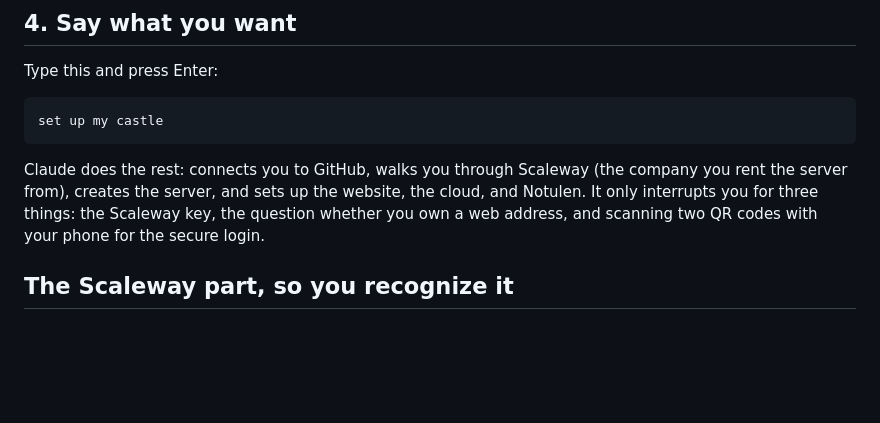
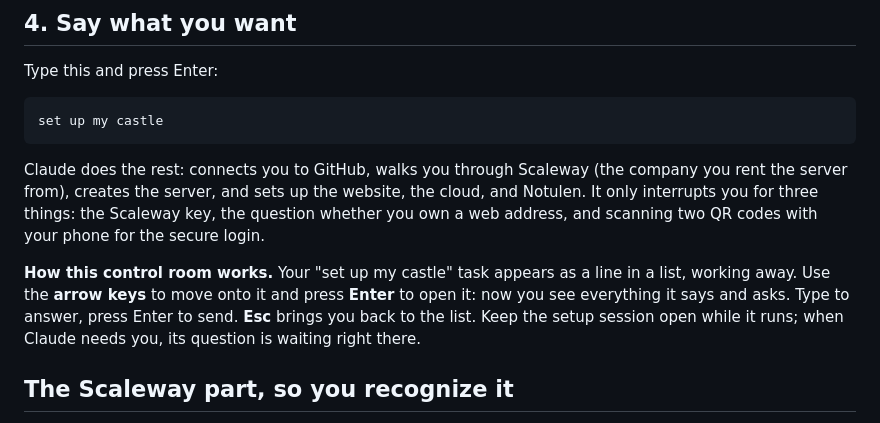
Before and after one commit to JoeyKardolus/claude-castle, a Markdown page: README.md, the part around the change. Drawn GitHub-style; blank space fills up the shorter version.

Commit message:
readme: how the agents control room works
Co-Authored-By: Claude Fable 5 <noreply@anthropic.com>
Claude-Session: https://claude.ai/code/session_01BzaoNaigWWgibD5iiupUmr

```diff
--- a/README.md
+++ b/README.md
@@ -80,6 +80,8 @@ set up my castle
 
 Claude does the rest: connects you to GitHub, walks you through Scaleway (the company you rent the server from), creates the server, and sets up the website, the cloud, and Notulen. It only interrupts you for three things: the Scaleway key, the question whether you own a web address, and scanning two QR codes with your phone for the secure login.
 
+**How this control room works.** Your "set up my castle" task appears as a line in a list, working away. Use the **arrow keys** to move onto it and press **Enter** to open it: now you see everything it says and asks. Type to answer, press Enter to send. **Esc** brings you back to the list. Keep the setup session open while it runs; when Claude needs you, its question is waiting right there.
+
 ## The Scaleway part, so you recognize it
 
 Scaleway is the European company renting you the server. When Claude reaches that step it guides you through exactly this:
```
